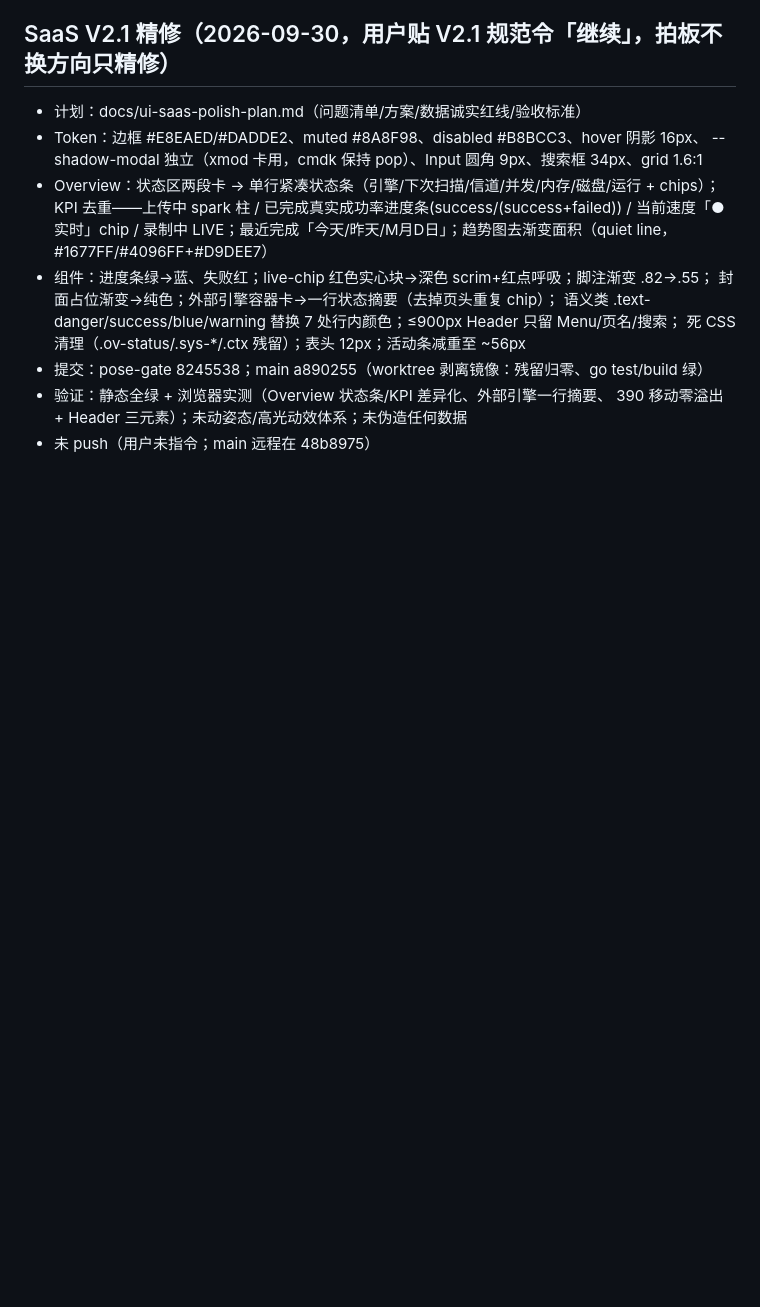
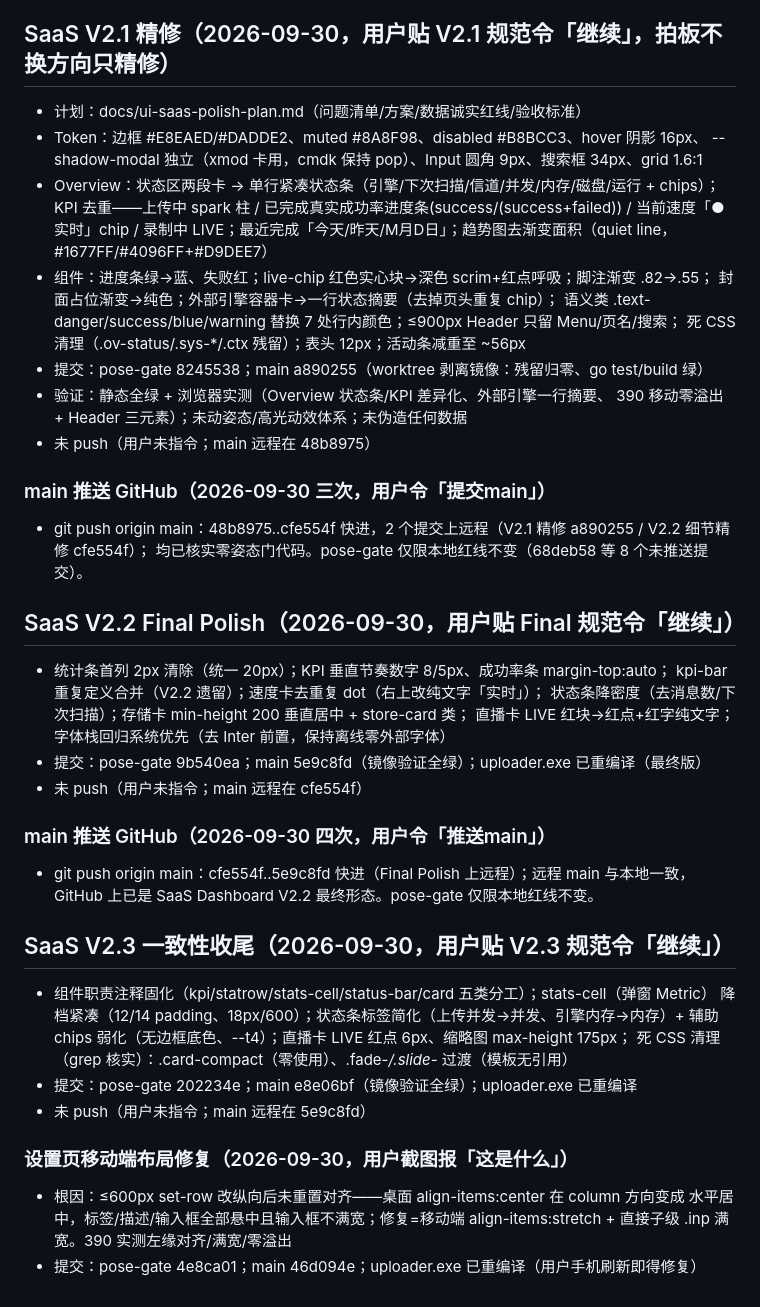
Before and after one commit to Xiaoxusheng/go-auto-uploader, a Markdown page: .agent/TASK_STATE.md, the part around the change. Drawn GitHub-style; blank space fills up the shorter version.

Commit message:
chore(agent): 更新任务状态——SaaS V2.2/V2.3 收尾、main 四次推送与设置页移动端修复记录

```diff
--- a/.agent/TASK_STATE.md
+++ b/.agent/TASK_STATE.md
@@ -1161,3 +1161,30 @@ gesture 判舞率长期压不下来，根因**可能不是特征表达不出 ges
 - 验证：静态全绿 + 浏览器实测（Overview 状态条/KPI 差异化、外部引擎一行摘要、
   390 移动零溢出 + Header 三元素）；未动姿态/高光动效体系；未伪造任何数据
 - 未 push（用户未指令；main 远程在 48b8975）
+### main 推送 GitHub（2026-09-30 三次，用户令「提交main」）
+- git push origin main：48b8975..cfe554f 快进，2 个提交上远程（V2.1 精修 a890255 / V2.2 细节精修 cfe554f）；
+  均已核实零姿态门代码。pose-gate 仅限本地红线不变（68deb58 等 8 个未推送提交）。
+## SaaS V2.2 Final Polish（2026-09-30，用户贴 Final 规范令「继续」）
+
+- 统计条首列 2px 清除（统一 20px）；KPI 垂直节奏数字 8/5px、成功率条 margin-top:auto；
+  kpi-bar 重复定义合并（V2.2 遗留）；速度卡去重复 dot（右上改纯文字「实时」）；
+  状态条降密度（去消息数/下次扫描）；存储卡 min-height 200 垂直居中 + store-card 类；
+  直播卡 LIVE 红块→红点+红字纯文字；字体栈回归系统优先（去 Inter 前置，保持离线零外部字体）
+- 提交：pose-gate 9b540ea；main 5e9c8fd（镜像验证全绿）；uploader.exe 已重编译（最终版）
+- 未 push（用户未指令；main 远程在 cfe554f）
+### main 推送 GitHub（2026-09-30 四次，用户令「推送main」）
+- git push origin main：cfe554f..5e9c8fd 快进（Final Polish 上远程）；远程 main 与本地一致，
+  GitHub 上已是 SaaS Dashboard V2.2 最终形态。pose-gate 仅限本地红线不变。
+## SaaS V2.3 一致性收尾（2026-09-30，用户贴 V2.3 规范令「继续」）
+
+- 组件职责注释固化（kpi/statrow/stats-cell/status-bar/card 五类分工）；stats-cell（弹窗 Metric）
+  降档紧凑（12/14 padding、18px/600）；状态条标签简化（上传并发→并发、引擎内存→内存）+
+  辅助 chips 弱化（无边框底色、--t4）；直播卡 LIVE 红点 6px、缩略图 max-height 175px；
+  死 CSS 清理（grep 核实）：.card-compact（零使用）、.fade-*/.slide-* 过渡（模板无引用）
+- 提交：pose-gate 202234e；main e8e06bf（镜像验证全绿）；uploader.exe 已重编译
+- 未 push（用户未指令；main 远程在 5e9c8fd）
+### 设置页移动端布局修复（2026-09-30，用户截图报「这是什么」）
+- 根因：≤600px set-row 改纵向后未重置对齐——桌面 align-items:center 在 column 方向变成
+  水平居中，标签/描述/输入框全部悬中且输入框不满宽；修复=移动端 align-items:stretch +
+  直接子级 .inp 满宽。390 实测左缘对齐/满宽/零溢出
+- 提交：pose-gate 4e8ca01；main 46d094e；uploader.exe 已重编译（用户手机刷新即得修复）
```
